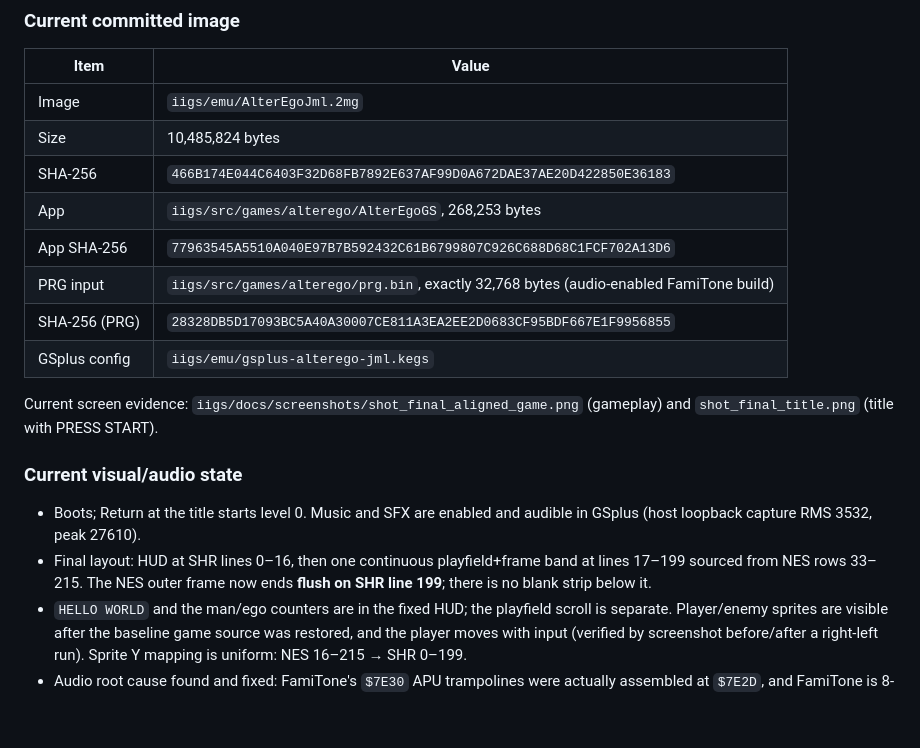
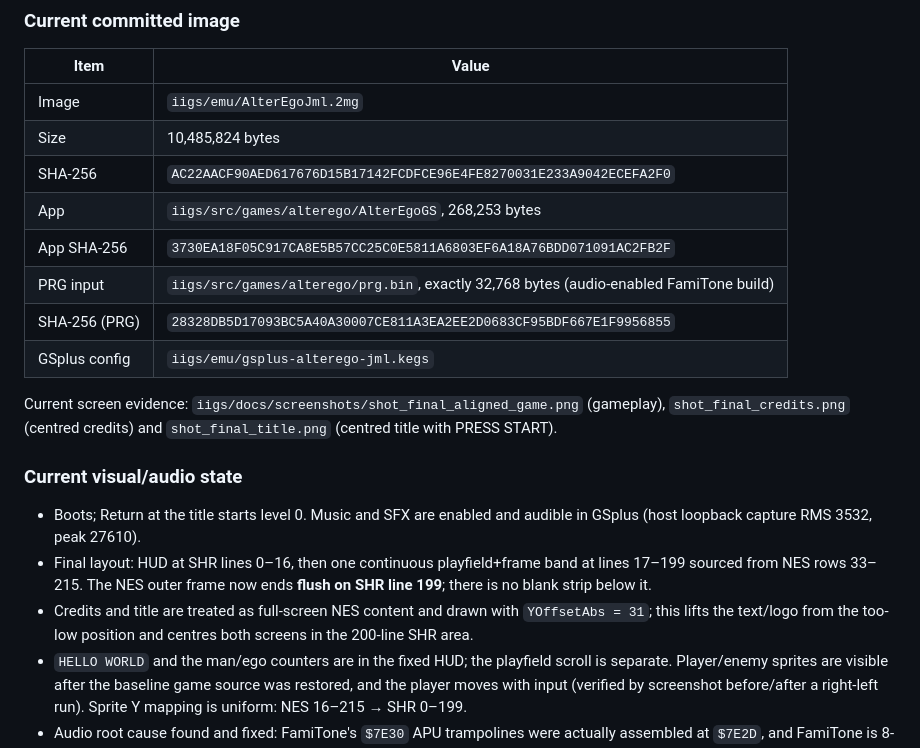
Before and after one commit to anomixer/alter-ego-vera, a Markdown page: iigs/AGENTS.md, the part around the change. GitHub-like rendering; blank space fills up the shorter version.

```diff
--- a/iigs/AGENTS.md
+++ b/iigs/AGENTS.md
@@ -28,15 +28,15 @@ archived `//e` notes in the repository root. Dates are Asia/Taipei.
 |---|---|
 | Image | `iigs/emu/AlterEgoJml.2mg` |
 | Size | 10,485,824 bytes |
-| SHA-256 | `466B174E044C6403F32D68FB7892E637AF99D0A672DAE37AE20D422850E36183` |
+| SHA-256 | `AC22AACF90AED617676D15B17142FCDFCE96E4FE8270031E233A9042ECEFA2F0` |
 | App | `iigs/src/games/alterego/AlterEgoGS`, 268,253 bytes |
-| App SHA-256 | `77963545A5510A040E97B7B592432C61B6799807C926C688D68C1FCF702A13D6` |
+| App SHA-256 | `3730EA18F05C917CA8E5B57CC25C0E5811A6803EF6A18A76BDD071091AC2FB2F` |
 | PRG input | `iigs/src/games/alterego/prg.bin`, exactly 32,768 bytes (audio-enabled FamiTone build) |
 | SHA-256 (PRG) | `28328DB5D17093BC5A40A30007CE811A3EA2EE2D0683CF95BDF667E1F9956855` |
 | GSplus config | `iigs/emu/gsplus-alterego-jml.kegs` |
 
-Current screen evidence: `iigs/docs/screenshots/shot_final_aligned_game.png` (gameplay) and
-`shot_final_title.png` (title with PRESS START).
+Current screen evidence: `iigs/docs/screenshots/shot_final_aligned_game.png` (gameplay),
+`shot_final_credits.png` (centred credits) and `shot_final_title.png` (centred title with PRESS START).
 
 ### Current visual/audio state
 
@@ -45,6 +45,8 @@ Current screen evidence: `iigs/docs/screenshots/shot_final_aligned_game.png` (ga
 - Final layout: HUD at SHR lines 0–16, then one continuous playfield+frame band at lines 17–199
   sourced from NES rows 33–215.  The NES outer frame now ends **flush on SHR line 199**; there is no
   blank strip below it.
+- Credits and title are treated as full-screen NES content and drawn with `YOffsetAbs = 31`; this
+  lifts the text/logo from the too-low position and centres both screens in the 200-line SHR area.
 - `HELLO WORLD` and the man/ego counters are in the fixed HUD; the playfield scroll is separate.
   Player/enemy sprites are visible after the baseline game source was restored, and the player moves
   with input (verified by screenshot before/after a right-left run).  Sprite Y mapping is uniform:
```
Also changed, not shown: iigs/README.md (+4 -0 lines), iigs/docs/screenshots/shot_final_aligned_game.png, iigs/docs/screenshots/shot_final_credits.png (added), iigs/docs/screenshots/shot_final_title.png, 3 other files.
